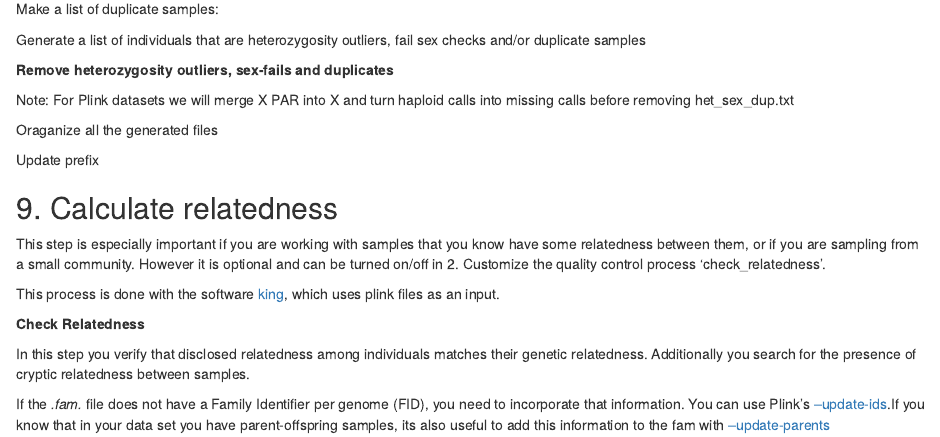
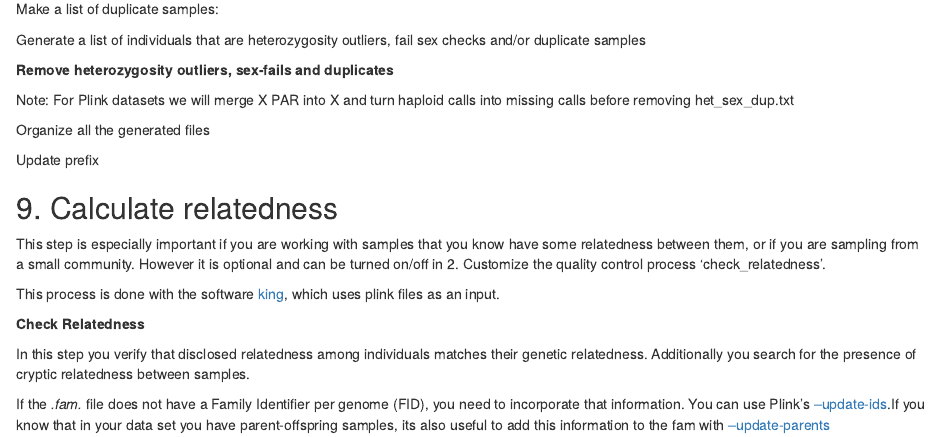
Before and after one commit to acostauribe/genetic-data-QC, an R Markdown document (redlat_qc.rmd): the page in a window 1100 px wide, from 4780 px down. Rendered offline with R 4.5, knitr and Pandoc, with nearby package versions; the code chunks are not run, so their results and figures are left out.

Commit message:
Update redlat_qc.rmd
corrected typo

````diff
--- a/redlat_qc.rmd
+++ b/redlat_qc.rmd
@@ -1116,7 +1116,7 @@ else
 fi
 ```
 
-Oraganize all the generated files
+Organize all the generated files
 
 ```{bash organize-files-4}
 if [ "$tidy_up" == "TRUE" ]; then
````
